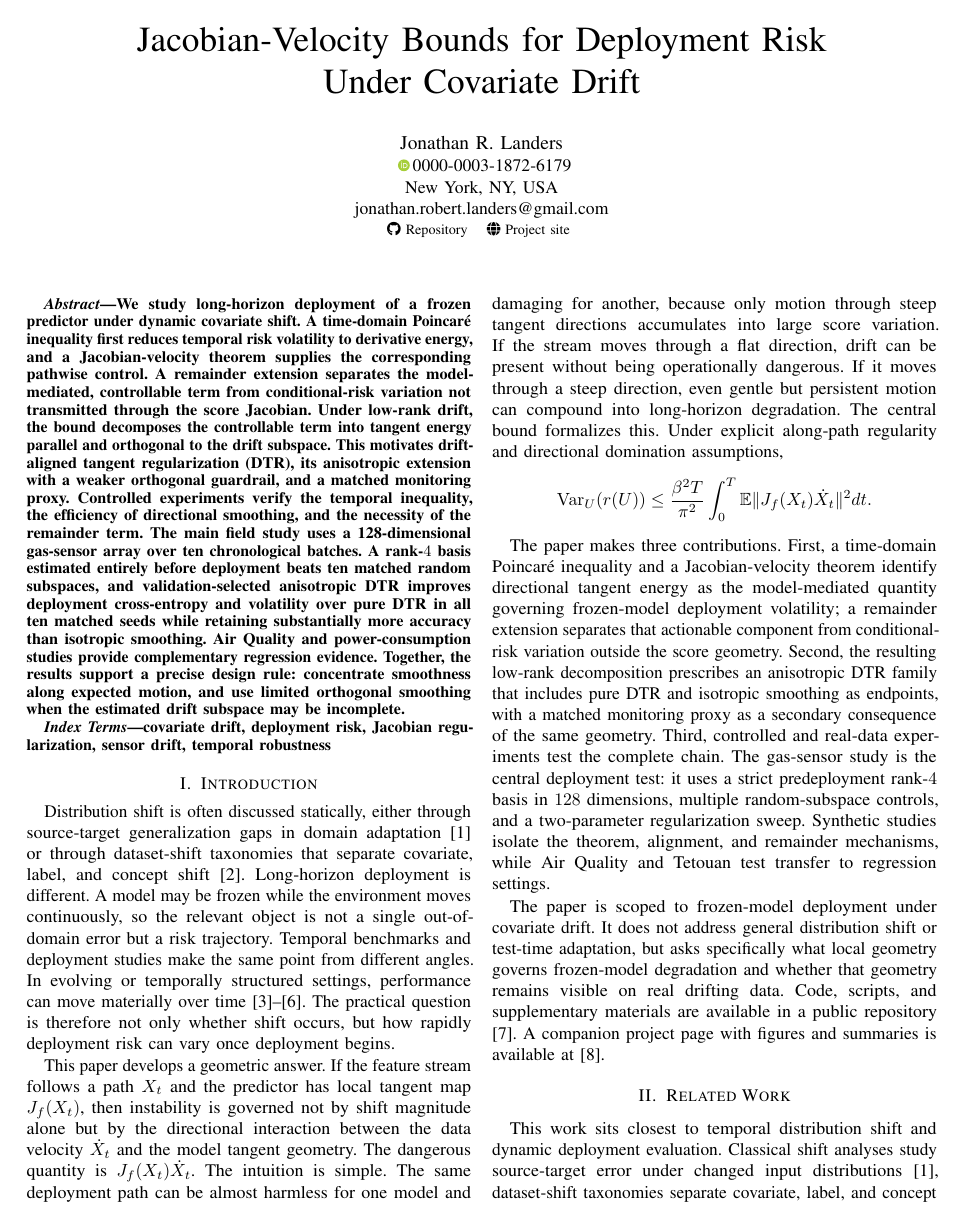
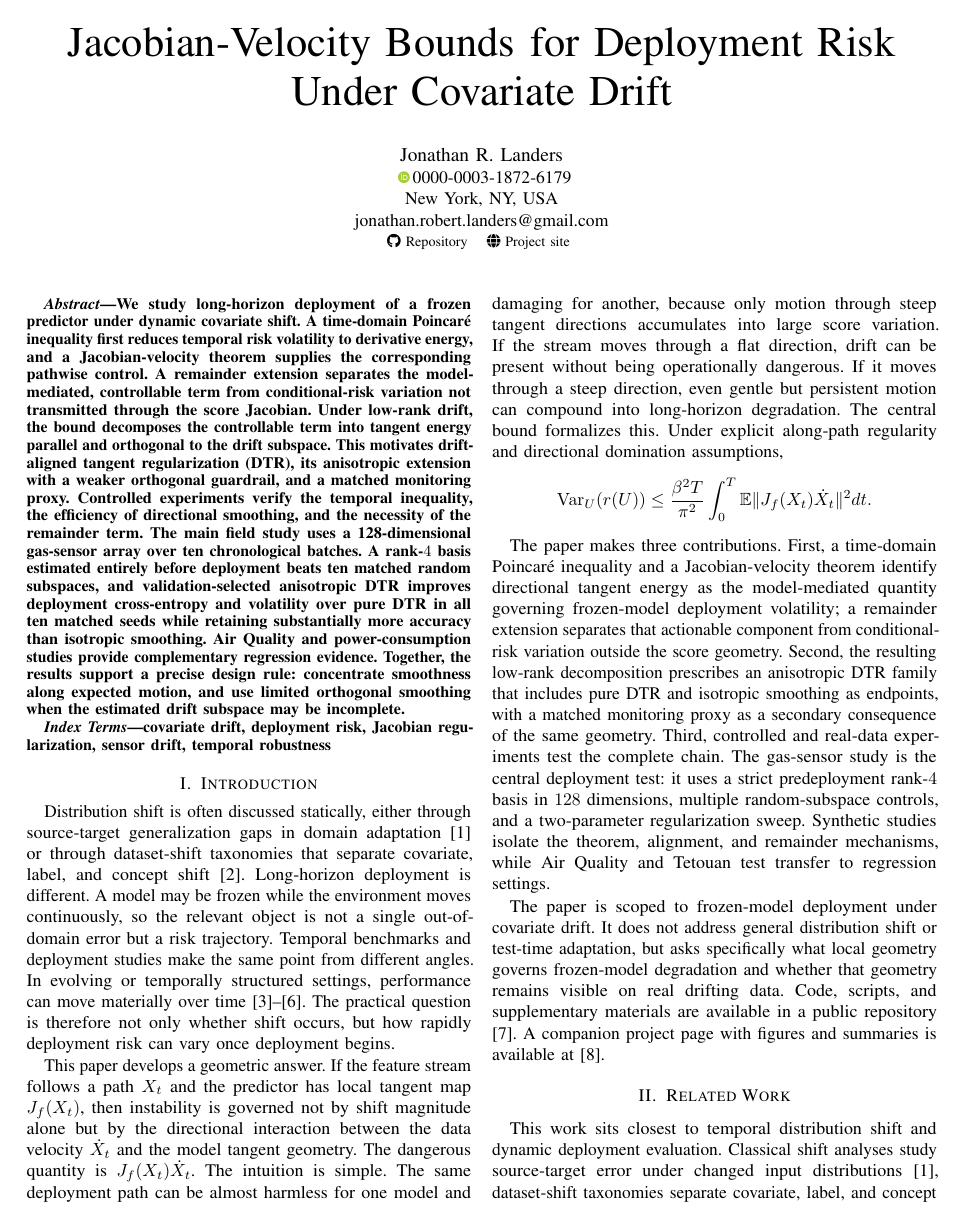
Before and after one commit to jonland82/jacobian-velocity-bounds, a LaTeX paper (jacobian_velocity_bounds_deployment_risk_covariate_drift.tex): page 1 of 11. Compiled offline with pdfLaTeX.

Commit message:
Restore standard IEEE title size

```diff
--- a/jacobian_velocity_bounds_deployment_risk_covariate_drift.tex
+++ b/jacobian_velocity_bounds_deployment_risk_covariate_drift.tex
@@ -22,7 +22,7 @@
 \newcommand{\Var}{\mathrm{Var}}
 \newcommand{\R}{\mathbb{R}}
 
-\title{\huge Jacobian-Velocity Bounds for Deployment Risk\\Under Covariate Drift}
+\title{Jacobian-Velocity Bounds for Deployment Risk\\Under Covariate Drift}
 \author{
 \IEEEauthorblockN{Jonathan R. Landers}
 \IEEEauthorblockA{
```
Also changed, not shown: jacobian_velocity_bounds_deployment_risk_covariate_drift.pdf.
